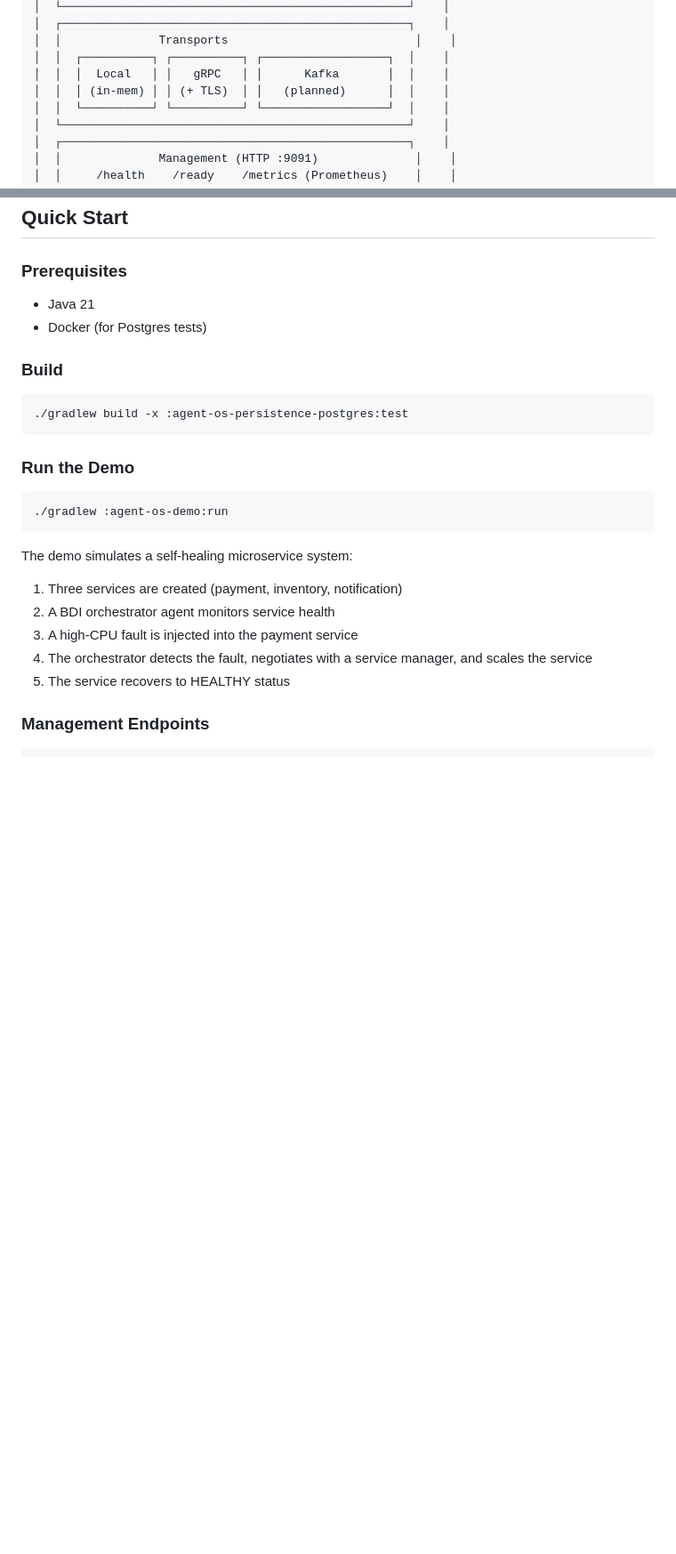
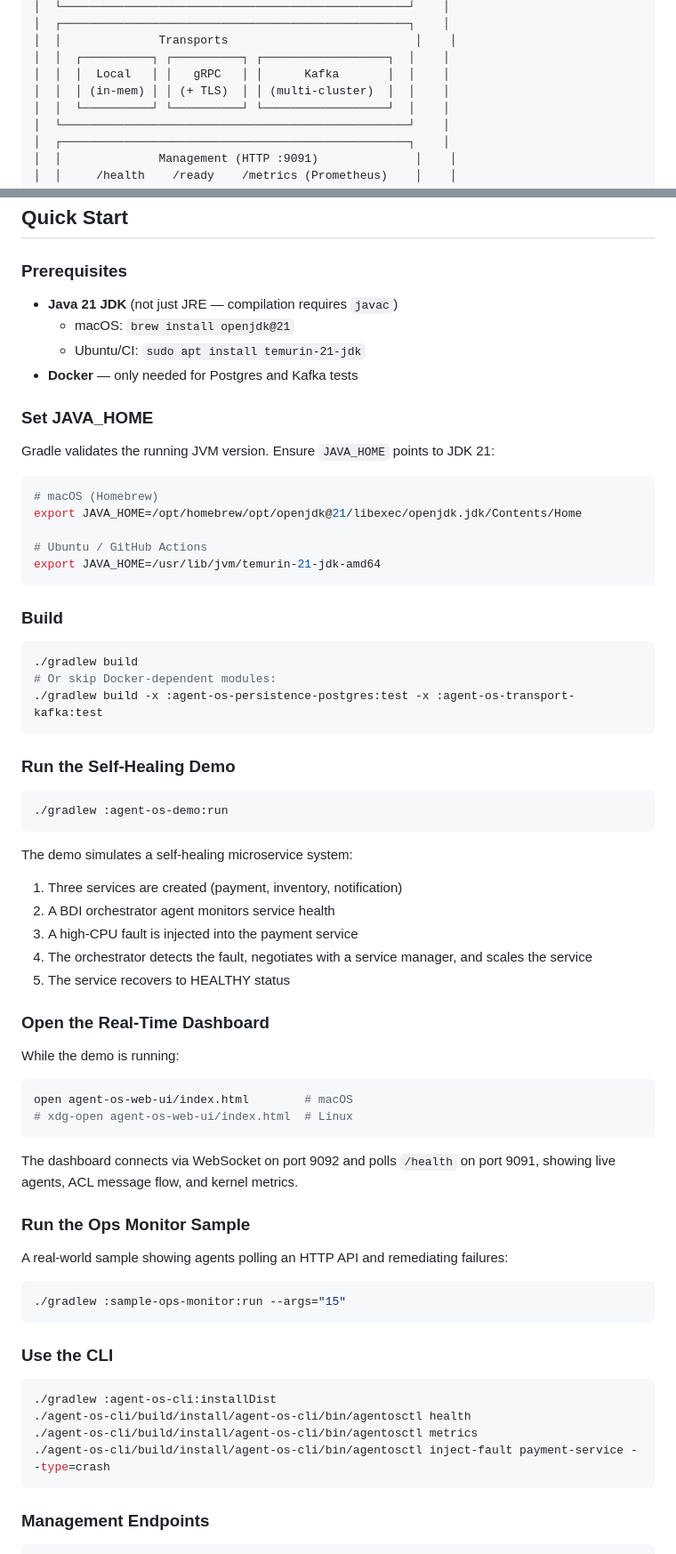
Before and after one commit to Philosopher0707/agent-os, a Markdown page: README.md, 2 parts joined by grey strips. Shown at 89% size. Rendered like a GitHub page; blank space fills up the shorter version.

Commit message:
docs: update README with JAVA_HOME setup, dashboard, ops-monitor, CLI
- Added Prerequisites section with JDK 21 install commands per platform
- Added JAVA_HOME export examples (macOS Homebrew, Ubuntu/CI)
- Added build alternatives (full vs skipping Docker-dependent modules)
- Added Web Dashboard section (open agent-os-web-ui/index.html)
- Added Ops Monitor sample section
- Added CLI installDist + example commands
- Fixed architecture diagram: Kafka '(planned)' → '(multi-cluster)'

All commands verified working locally.

````diff
--- a/README.md
+++ b/README.md
@@ -29,7 +29,7 @@ Agent OS provides a kernel that manages agent lifecycles, FIPA-ACL message passi
 │  │              Transports                           │    │
 │  │  ┌──────────┐ ┌──────────┐ ┌──────────────────┐  │    │
 │  │  │  Local   │ │   gRPC   │ │      Kafka       │  │    │
-│  │  │ (in-mem) │ │ (+ TLS)  │ │   (planned)      │  │    │
+│  │  │ (in-mem) │ │ (+ TLS)  │ │ (multi-cluster)  │  │    │
 │  │  └──────────┘ └──────────┘ └──────────────────┘  │    │
 │  └──────────────────────────────────────────────────┘    │
 │  ┌──────────────────────────────────────────────────┐    │
@@ -58,15 +58,30 @@ Agent OS provides a kernel that manages agent lifecycles, FIPA-ACL message passi
 ## Quick Start
 
 ### Prerequisites
-- Java 21
-- Docker (for Postgres tests)
+- **Java 21 JDK** (not just JRE — compilation requires `javac`)
+  - macOS: `brew install openjdk@21`
+  - Ubuntu/CI: `sudo apt install temurin-21-jdk`
+- **Docker** — only needed for Postgres and Kafka tests
+
+### Set JAVA_HOME
+Gradle validates the running JVM version. Ensure `JAVA_HOME` points to JDK 21:
+
+```bash
+# macOS (Homebrew)
+export JAVA_HOME=/opt/homebrew/opt/openjdk@21/libexec/openjdk.jdk/Contents/Home
+
+# Ubuntu / GitHub Actions
+export JAVA_HOME=/usr/lib/jvm/temurin-21-jdk-amd64
+```
 
 ### Build
 ```bash
-./gradlew build -x :agent-os-persistence-postgres:test
+./gradlew build
+# Or skip Docker-dependent modules:
+./gradlew build -x :agent-os-persistence-postgres:test -x :agent-os-transport-kafka:test
 ```
 
-### Run the Demo
+### Run the Self-Healing Demo
 ```bash
 ./gradlew :agent-os-demo:run
 ```
@@ -77,6 +92,29 @@ The demo simulates a self-healing microservice system:
 3. A high-CPU fault is injected into the payment service
 4. The orchestrator detects the fault, negotiates with a service manager, and scales the service
 5. The service recovers to HEALTHY status
+
+### Open the Real-Time Dashboard
+While the demo is running:
+```bash
+open agent-os-web-ui/index.html        # macOS
+# xdg-open agent-os-web-ui/index.html  # Linux
+```
+
+The dashboard connects via WebSocket on port 9092 and polls `/health` on port 9091, showing live agents, ACL message flow, and kernel metrics.
+
+### Run the Ops Monitor Sample
+A real-world sample showing agents polling an HTTP API and remediating failures:
+```bash
+./gradlew :sample-ops-monitor:run --args="15"
+```
+
+### Use the CLI
+```bash
+./gradlew :agent-os-cli:installDist
+./agent-os-cli/build/install/agent-os-cli/bin/agentosctl health
+./agent-os-cli/build/install/agent-os-cli/bin/agentosctl metrics
+./agent-os-cli/build/install/agent-os-cli/bin/agentosctl inject-fault payment-service --type=crash
+```
 
 ### Management Endpoints
 ```
````
